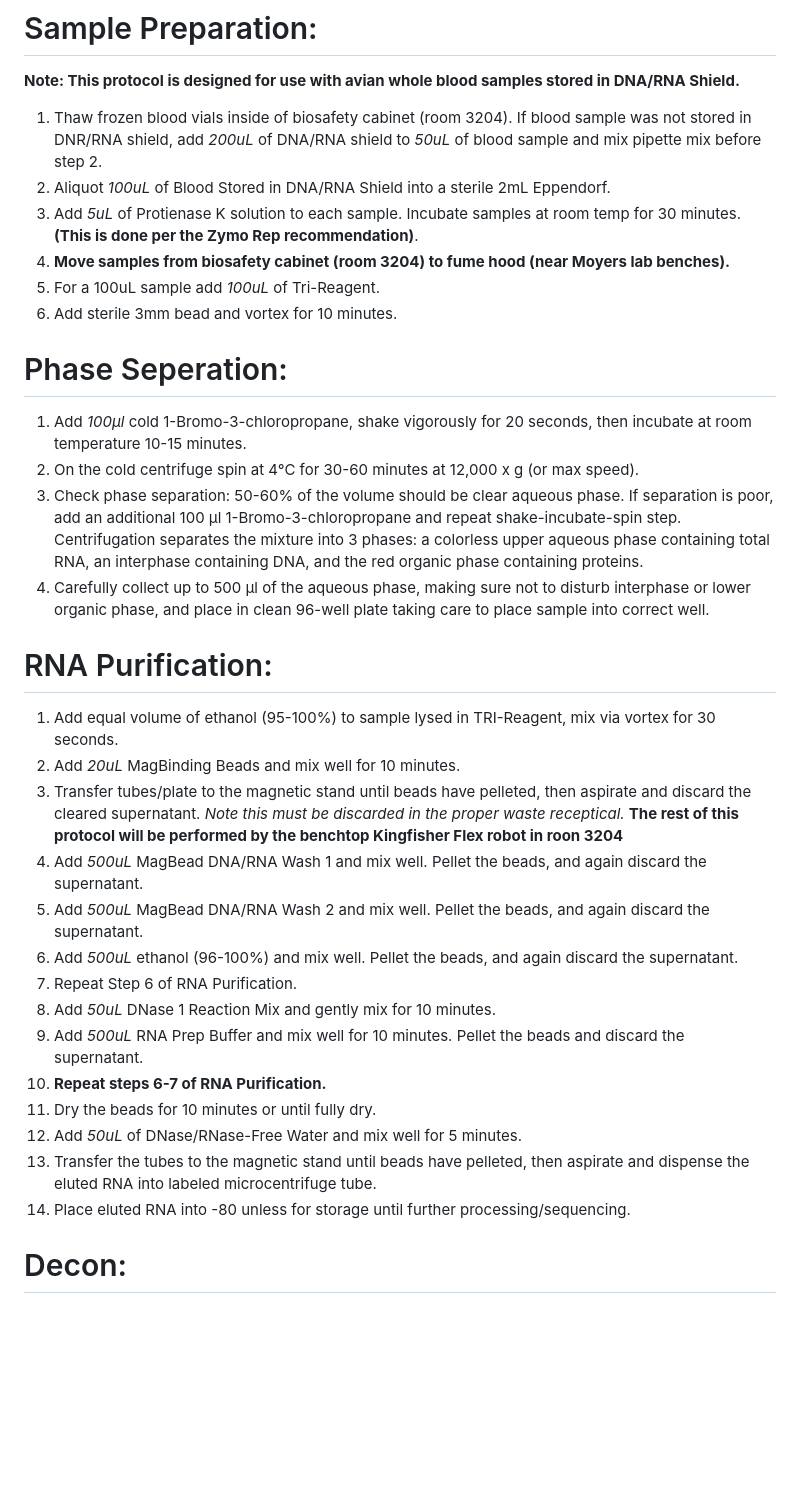
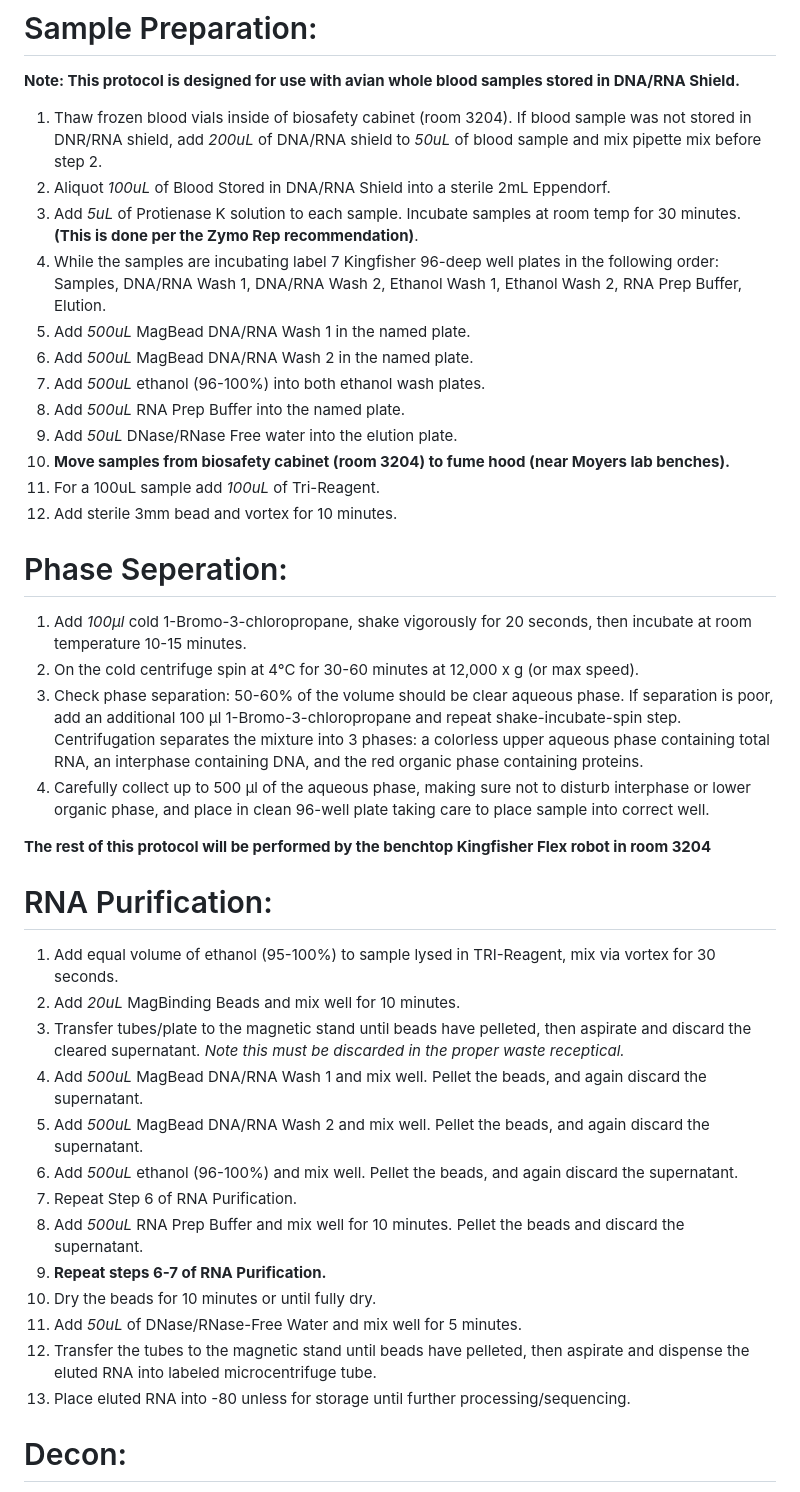
Before and after one commit to Jonathan-Dain-42/RNA-Blood-Phenol-Extraction, a Markdown page: RNA-Blood-Phenol-Extraction-Protocol-Phase_Seperation.md, the part around the change. Rendered like a GitHub page; blank space fills up the shorter version.

Commit message:
Update RNA-Blood-Phenol-Extraction-Protocol-Phase_Seperation.md
Updating with adjustments for the Script

```diff
--- a/RNA-Blood-Phenol-Extraction-Protocol-Phase_Seperation.md
+++ b/RNA-Blood-Phenol-Extraction-Protocol-Phase_Seperation.md
@@ -48,9 +48,15 @@ This protocol is adapted from the manufacturers instructions on the Zymo Direct-
 1. Thaw frozen blood vials inside of biosafety cabinet (room 3204). If blood sample was not stored in DNR/RNA shield, add *200uL* of DNA/RNA shield to *50uL* of blood sample and mix pipette mix before step 2.
 2. Aliquot *100uL* of Blood Stored in DNA/RNA Shield into a sterile 2mL Eppendorf.
 3. Add *5uL* of Protienase K solution to each sample. Incubate samples at room temp for 30 minutes. **(This is done per the Zymo Rep recommendation)**.
-4. **Move samples from biosafety cabinet (room 3204) to fume hood (near Moyers lab benches).**
-5. For a 100uL sample add *100uL* of Tri-Reagent.
-6. Add sterile 3mm bead and vortex for 10 minutes.
+4. While the samples are incubating label 7 Kingfisher 96-deep well plates in the following order: Samples, DNA/RNA Wash 1, DNA/RNA Wash 2, Ethanol Wash 1, Ethanol Wash 2, RNA Prep Buffer, Elution.
+5. Add *500uL* MagBead DNA/RNA Wash 1 in the named plate.
+6. Add *500uL* MagBead DNA/RNA Wash 2 in the named plate.
+7. Add *500uL* ethanol (96-100%) into both ethanol wash plates.
+8. Add *500uL* RNA Prep Buffer into the named plate.
+9. Add *50uL* DNase/RNase Free water into the elution plate.
+10. **Move samples from biosafety cabinet (room 3204) to fume hood (near Moyers lab benches).**
+11. For a 100uL sample add *100uL* of Tri-Reagent.
+12. Add sterile 3mm bead and vortex for 10 minutes.
 
 # Phase Seperation:
 1. Add *100μl* cold 1-Bromo-3-chloropropane, shake vigorously for 20 seconds, then incubate at room temperature 10-15 minutes.
@@ -58,22 +64,22 @@ This protocol is adapted from the manufacturers instructions on the Zymo Direct-
 3. Check phase separation: 50-60% of the volume should be clear aqueous phase. If separation is poor, add an additional 100 μl 1-Bromo-3-chloropropane and repeat shake-incubate-spin step. Centrifugation separates the mixture into 3 phases: a colorless upper aqueous phase containing total RNA, an interphase containing DNA, and the red organic phase containing proteins.
 4. Carefully collect up to 500 μl of the aqueous phase, making sure not to disturb interphase or lower organic phase, and place in clean 96-well plate taking care to place sample into correct well.
 
+**The rest of this protocol will be performed by the benchtop Kingfisher Flex robot in room 3204**
+
 # RNA Purification:
 1. Add equal volume of ethanol (95-100%) to sample lysed in TRI-Reagent, mix via vortex for 30 seconds.
 2. Add *20uL* MagBinding Beads and mix well for 10 minutes.
 3. Transfer tubes/plate to the magnetic stand until beads have pelleted, then aspirate and discard the cleared supernatant. *Note this must be discarded in the proper waste receptical.*
-**The rest of this protocol will be performed by the benchtop Kingfisher Flex robot in roon 3204**
 4. Add *500uL* MagBead DNA/RNA Wash 1 and mix well. Pellet the beads, and again discard the supernatant.
 5. Add *500uL* MagBead DNA/RNA Wash 2 and mix well. Pellet the beads, and again discard the supernatant.
 6. Add *500uL* ethanol (96-100%) and mix well. Pellet the beads, and again discard the supernatant.
 7. Repeat Step 6 of RNA Purification.
-8. Add *50uL* DNase 1 Reaction Mix and gently mix for 10 minutes.
-9. Add *500uL* RNA Prep Buffer and mix well for 10 minutes. Pellet the beads and discard the supernatant.
-10. **Repeat steps 6-7 of RNA Purification.**
-11. Dry the beads for 10 minutes or until fully dry.
-12. Add *50uL* of DNase/RNase-Free Water and mix well for 5 minutes.
-13. Transfer the tubes to the magnetic stand until beads have pelleted, then aspirate and dispense the eluted RNA into labeled microcentrifuge tube.
-14. Place eluted RNA into -80 unless for storage until further processing/sequencing.
+8. Add *500uL* RNA Prep Buffer and mix well for 10 minutes. Pellet the beads and discard the supernatant.
+9. **Repeat steps 6-7 of RNA Purification.**
+10. Dry the beads for 10 minutes or until fully dry.
+11. Add *50uL* of DNase/RNase-Free Water and mix well for 5 minutes.
+12. Transfer the tubes to the magnetic stand until beads have pelleted, then aspirate and dispense the eluted RNA into labeled microcentrifuge tube.
+13. Place eluted RNA into -80 unless for storage until further processing/sequencing.
 
 # Decon:
 1. Dispose of all reagents that came in contact with TRI-Reagent (tips, tubes, aqueous waste, etc.) into the label waste container.
```
